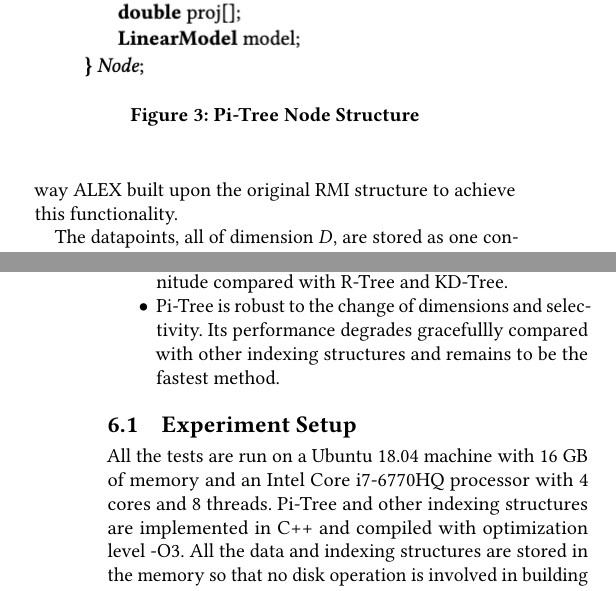
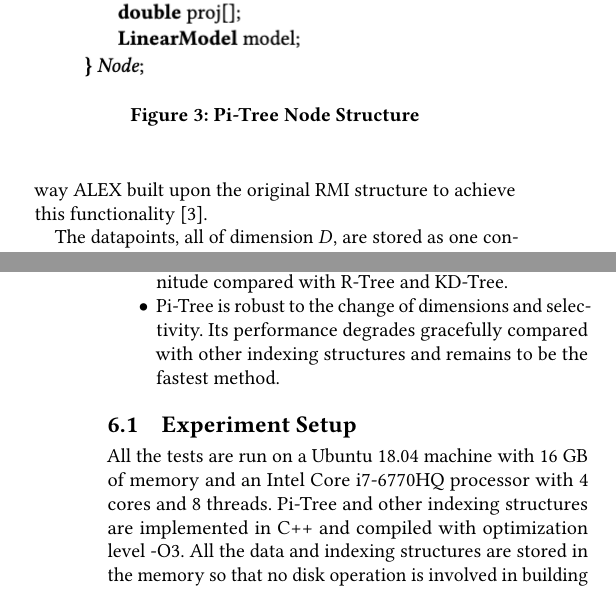
Before and after one commit to AZJaffe/multidim-learned-index, a LaTeX paper (report/report.tex): two parts of the columns of pages 3 and 6 of 10, joined at a grey line, cut so that both start at the same text. Compiled offline with pdfLaTeX.

Commit message:
edits for pi tree design section

```diff
--- a/report/report.tex
+++ b/report/report.tex
@@ -303,7 +303,7 @@ multidimensional range queries. Currently, only complete range queries are suppo
 Partial range queries are possible to support but are not included in this report.
 Pi-Tree indexes a static dataset and does not support dynamic inserts, deletes,
 although we believe it is possible to extend Pi-Tree to allow dynamic inserts and deletes,
-in the same way ALEX built upon the original RMI structure to achieve this functionality. % CITE ALEX
+in the same way ALEX built upon the original RMI structure to achieve this functionality \cite{ALEX}.
 
 The datapoints, all of dimension $D$, are stored as one contiguous in-memory array.
 Nodes in Pi-Tree are comprised of a projection onto a single dimension, which it uses to
@@ -606,7 +606,7 @@ Overall the results show that:
     \item Pi-Tree can reduce the memory usage by order of magnitude compared with
     R-Tree and KD-Tree.
     \item Pi-Tree is robust to the change of dimensions and selectivity. Its performance
-    degrades gracefullly compared with other indexing structures and remains to be
+    degrades gracefully compared with other indexing structures and remains to be
     the fastest method.
 \end{itemize}
 
```
Also changed, not shown: report/report.tex (2 more changed lines).
